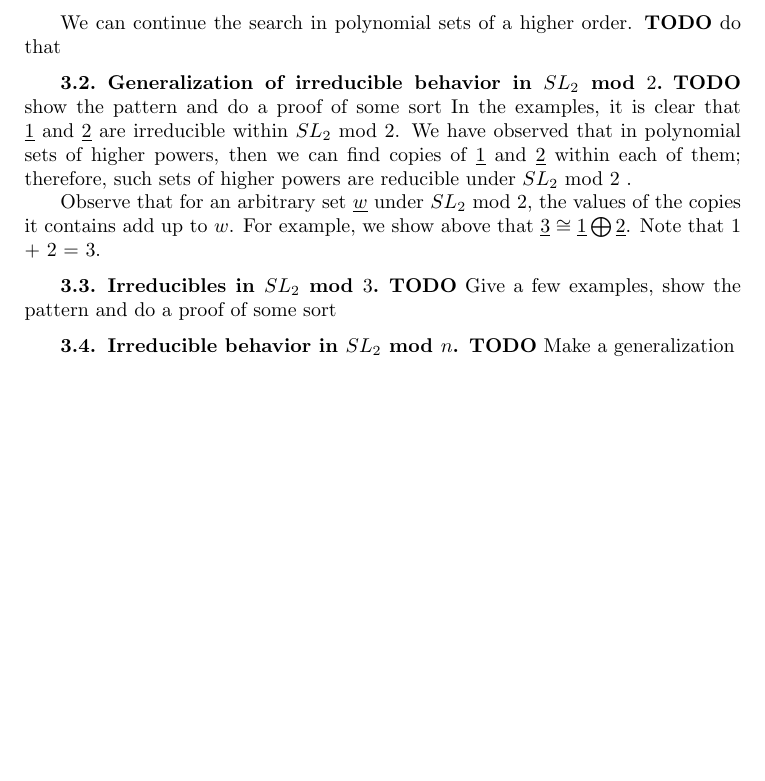
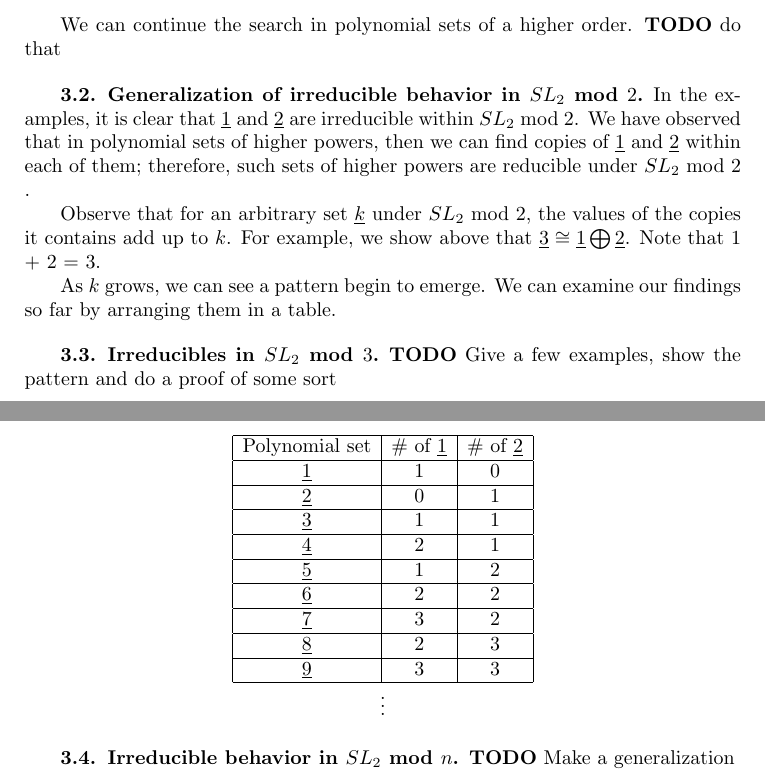
Before and after one commit to mrb113/MathematicsCapstone, a LaTeX document (MatrixActionsPaper.tex): part of page 4 of 5 before the commit and two parts of pages 4 and 5 of 5 after it, the two joined at a grey line, cut so that both start at the same text, the shorter picture padded with empty space. Compiled offline with pdfLaTeX.

Commit message:
Nice table of SL2 mod n copies

```diff
--- a/MatrixActionsPaper.tex
+++ b/MatrixActionsPaper.tex
@@ -258,10 +258,28 @@ We can continue the search in polynomial sets of a higher order.
 \textbf{TODO} do that
 
 \subsection{Generalization of irreducible behavior in $SL_{2}$ mod $2$ }
-\textbf{TODO} show the pattern and do a proof of some sort
 In the examples, it is clear that $\underline{1}$ and $\underline{2}$ are irreducible within $SL_{2}$ mod $2$. We have observed that in polynomial sets of higher powers, then we can find copies of $\underline{1}$ and $\underline{2}$ within each of them; therefore, such sets of higher powers are reducible under $SL_{2}$ mod $2$ .
 
-Observe that for an arbitrary set $\underline{w}$ under $SL_{2}$ mod $2$, the values of the copies it contains add up to $w$. For example, we show above that $\underline{3} \cong \underline{1} \bigoplus \underline{2}$. Note that 1 + 2 = 3.
+Observe that for an arbitrary set $\underline{k}$ under $SL_{2}$ mod $2$, the values of the copies it contains add up to $k$. For example, we show above that $\underline{3} \cong \underline{1} \bigoplus \underline{2}$. Note that 1 + 2 = 3.
+
+As $k$ grows, we can see a pattern begin to emerge. We can examine our findings so far by arranging them in a table.
+
+\begin{table}
+    \begin{tabular}{|c|c|c|}
+	\hline
+    Polynomial set & \# of $\underline{1}$ & \# of $\underline{2}$ \\ \hline
+    $\underline{1}$ & 1 & 0 \\ \hline
+    $\underline{2}$ & 0 & 1 \\ \hline
+    $\underline{3}$ & 1 & 1 \\ \hline
+    $\underline{4}$ & 2 & 1 \\ \hline
+    $\underline{5}$ & 1 & 2 \\ \hline
+    $\underline{6}$ & 2 & 2 \\ \hline
+    $\underline{7}$ & 3 & 2 \\ \hline
+    $\underline{8}$ & 2 & 3 \\ \hline
+    $\underline{9}$ & 3 & 3 \\ \hline
+    \end{tabular} \\
+\begin{centering}$\vdots$\end{centering}
+\end{table}
 
 \subsection{Irreducibles in $SL_{2}$ mod $3$}
 \textbf{TODO} Give a few examples, show the pattern and do a proof of some sort
```
